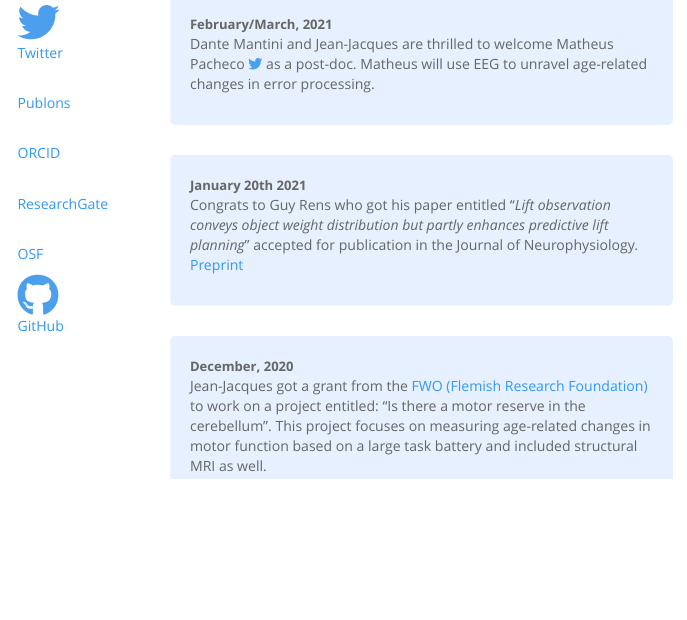
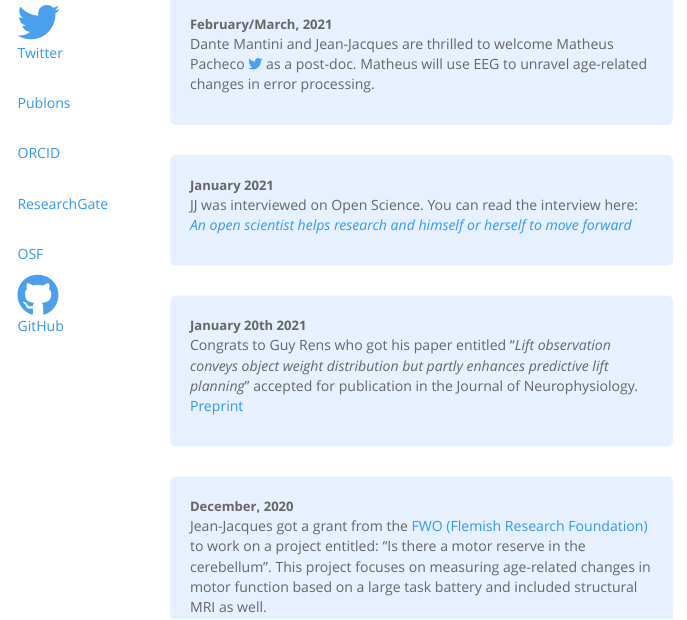
Before and after one commit to jjodx/jjodx.github.io, an R Markdown document (index.Rmd): the page in a window 1100 px wide, from 240 px down. Rendered offline with R 4.5, knitr and Pandoc, with nearby package versions; a font, style sheet, LaTeX package, included part or bibliography that could not be used is replaced or left out.

Commit message:
rebuilt website

```diff
--- a/index.Rmd
+++ b/index.Rmd
@@ -77,6 +77,12 @@ div.blue { background-color:#e6f0ff; border-radius: 5px; padding: 20px;}
 Dante Mantini and Jean-Jacques are thrilled to welcome Matheus Pacheco <a href="https://twitter.com/Piolho_eefe">
 <i style="color:  #4c9fec;" class="fa fa-twitter fa-1x" ></i>
 </a> as a post-doc. Matheus will use EEG to unravel age-related changes in error processing.
+</div>
+<br>
+
+<div class = "blue">
+<font size="2"> **January 2021** </font><br>
+JJ was interviewed on Open Science. You can read the interview here:  [*An open scientist helps research and himself or herself to move forward*](https://www.kuleuven.be/open-science/news/2021/J-J_Orban)
 </div>
 <br>
 
```
Also changed, not shown: Blog.html, Jobs.html, MoCo.html, OpSci.html, Pubs.html, Team.html, about.html, index.html, web.html, 1 other file.
